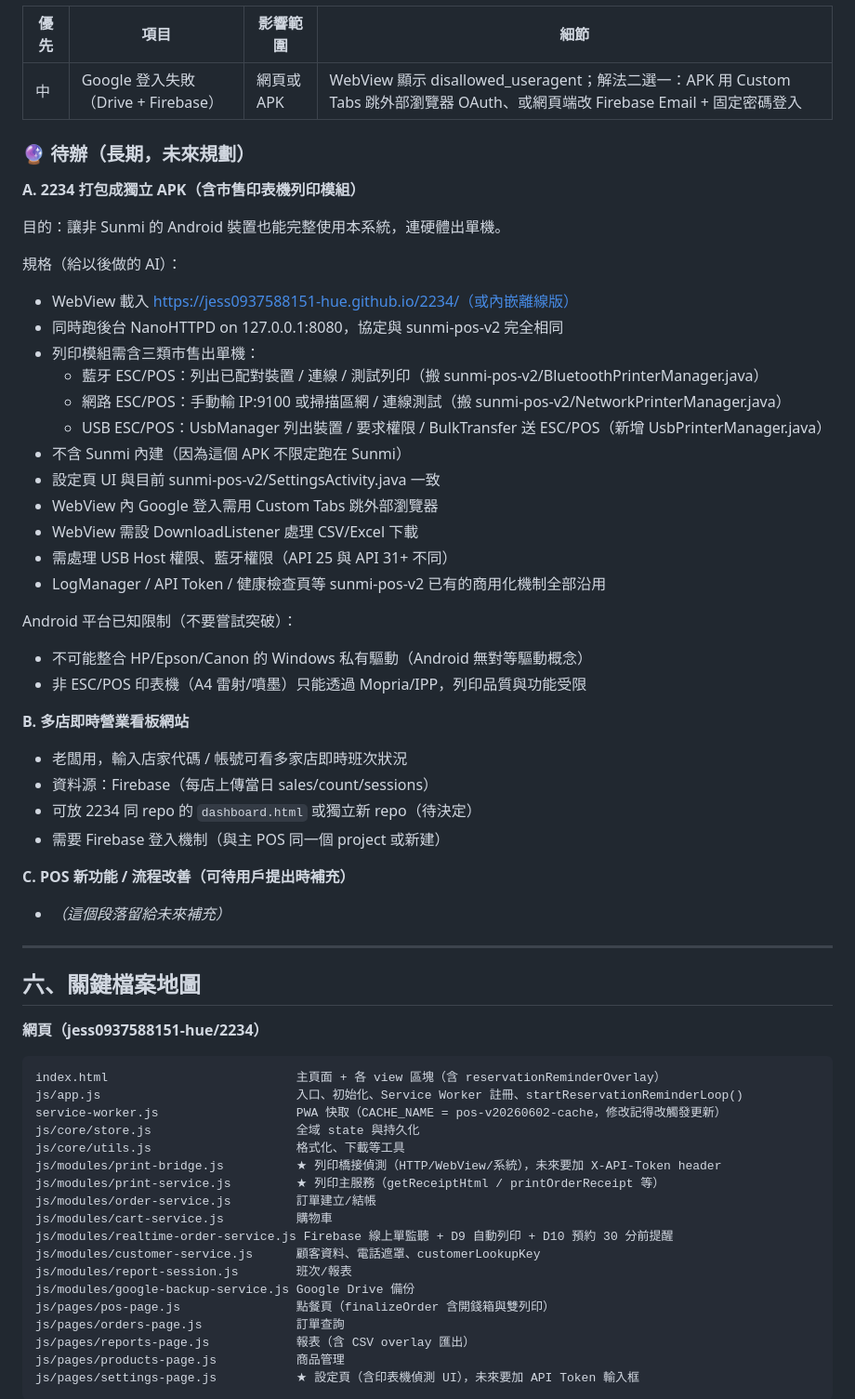
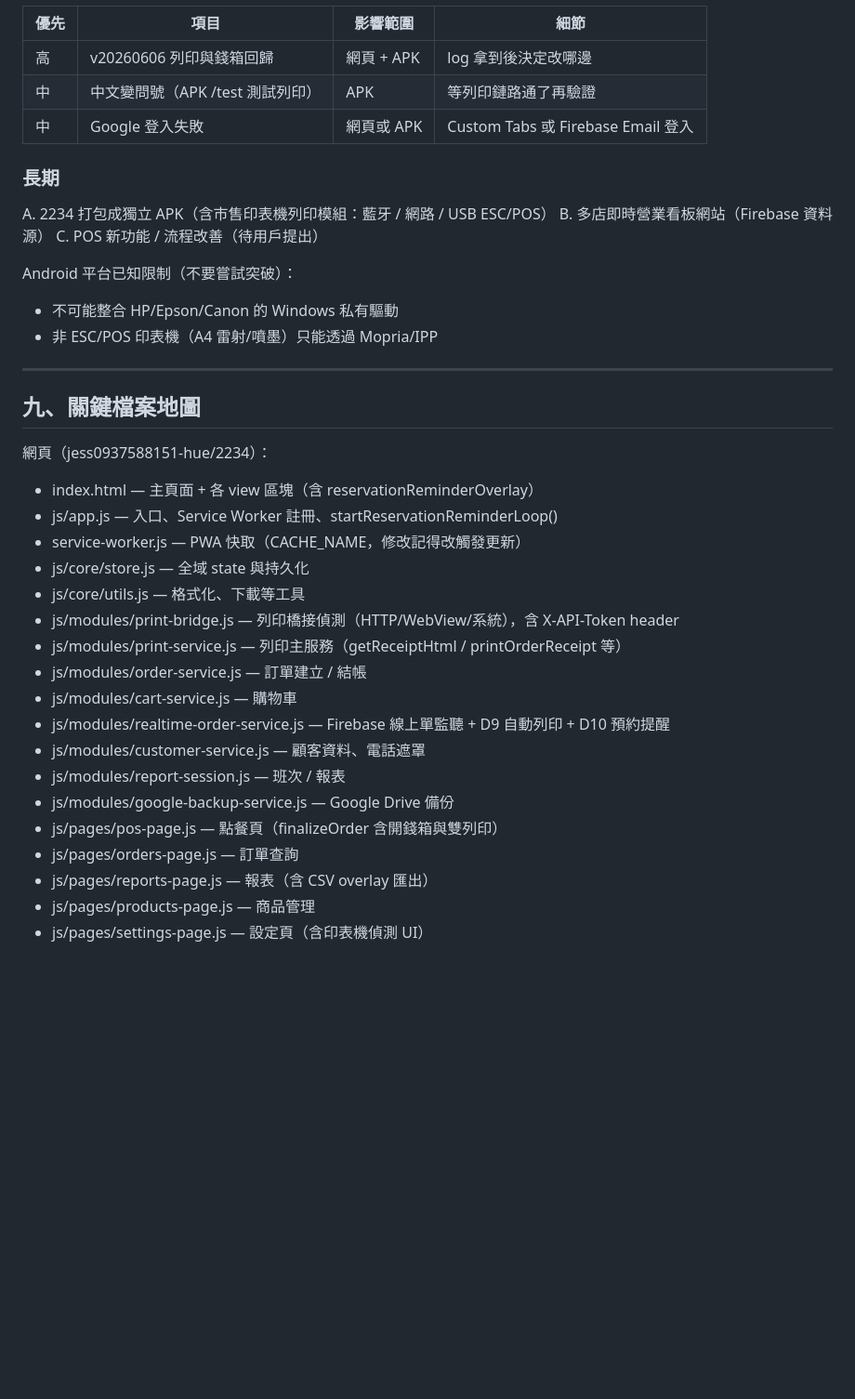
Before and after one commit to jess0937588151-hue/2234, a Markdown page: aiREADME.md, the part around one of its changes. Shown at 93% size. GitHub-like rendering; blank space fills up the shorter version.

````diff
--- a/aiREADME.md
+++ b/aiREADME.md
@@ -166,65 +228,41 @@ POST body 範例：
 
 | 優先 | 項目 | 影響範圍 | 細節 |
 |---|---|---|---|
-| 中 | Google 登入失敗（Drive + Firebase） | 網頁或 APK | WebView 顯示 disallowed_useragent；解法二選一：APK 用 Custom Tabs 跳外部瀏覽器 OAuth、或網頁端改 Firebase Email + 固定密碼登入 |
+| 高 | v20260606 列印與錢箱回歸 | 網頁 + APK | log 拿到後決定改哪邊 |
+| 中 | 中文變問號（APK /test 測試列印） | APK | 等列印鏈路通了再驗證 |
+| 中 | Google 登入失敗 | 網頁或 APK | Custom Tabs 或 Firebase Email 登入 |
 
-### 🔮 待辦（長期，未來規劃）
+### 長期
 
-**A. 2234 打包成獨立 APK（含市售印表機列印模組）**
-
-目的：讓非 Sunmi 的 Android 裝置也能完整使用本系統，連硬體出單機。
-
-規格（給以後做的 AI）：
-- WebView 載入 https://jess0937588151-hue.github.io/2234/（或內嵌離線版）
-- 同時跑後台 NanoHTTPD on 127.0.0.1:8080，協定與 sunmi-pos-v2 完全相同
-- 列印模組需含三類市售出單機：
-  - 藍牙 ESC/POS：列出已配對裝置 / 連線 / 測試列印（搬 sunmi-pos-v2/BluetoothPrinterManager.java）
-  - 網路 ESC/POS：手動輸 IP:9100 或掃描區網 / 連線測試（搬 sunmi-pos-v2/NetworkPrinterManager.java）
-  - USB ESC/POS：UsbManager 列出裝置 / 要求權限 / BulkTransfer 送 ESC/POS（新增 UsbPrinterManager.java）
-- 不含 Sunmi 內建（因為這個 APK 不限定跑在 Sunmi）
-- 設定頁 UI 與目前 sunmi-pos-v2/SettingsActivity.java 一致
-- WebView 內 Google 登入需用 Custom Tabs 跳外部瀏覽器
-- WebView 需設 DownloadListener 處理 CSV/Excel 下載
-- 需處理 USB Host 權限、藍牙權限（API 25 與 API 31+ 不同）
-- LogManager / API Token / 健康檢查頁等 sunmi-pos-v2 已有的商用化機制全部沿用
+A. 2234 打包成獨立 APK（含市售印表機列印模組：藍牙 / 網路 / USB ESC/POS）
+B. 多店即時營業看板網站（Firebase 資料源）
+C. POS 新功能 / 流程改善（待用戶提出）
 
 Android 平台已知限制（不要嘗試突破）：
-- 不可能整合 HP/Epson/Canon 的 Windows 私有驅動（Android 無對等驅動概念）
-- 非 ESC/POS 印表機（A4 雷射/噴墨）只能透過 Mopria/IPP，列印品質與功能受限
-
-**B. 多店即時營業看板網站**
-- 老闆用，輸入店家代碼 / 帳號可看多家店即時班次狀況
-- 資料源：Firebase（每店上傳當日 sales/count/sessions）
-- 可放 2234 同 repo 的 `dashboard.html` 或獨立新 repo（待決定）
-- 需要 Firebase 登入機制（與主 POS 同一個 project 或新建）
-
-**C. POS 新功能 / 流程改善（可待用戶提出時補充）**
-- *（這個段落留給未來補充）*
+- 不可能整合 HP/Epson/Canon 的 Windows 私有驅動
+- 非 ESC/POS 印表機（A4 雷射/噴墨）只能透過 Mopria/IPP
 
 ---
 
-## 六、關鍵檔案地圖
+## 九、關鍵檔案地圖
 
-**網頁（jess0937588151-hue/2234）**
+網頁（jess0937588151-hue/2234）：
+- index.html — 主頁面 + 各 view 區塊（含 reservationReminderOverlay）
+- js/app.js — 入口、Service Worker 註冊、startReservationReminderLoop()
+- service-worker.js — PWA 快取（CACHE_NAME，修改記得改觸發更新）
+- js/core/store.js — 全域 state 與持久化
+- js/core/utils.js — 格式化、下載等工具
+- js/modules/print-bridge.js — 列印橋接偵測（HTTP/WebView/系統），含 X-API-Token header
+- js/modules/print-service.js — 列印主服務（getReceiptHtml / printOrderReceipt 等）
+- js/modules/order-service.js — 訂單建立 / 結帳
+- js/modules/cart-service.js — 購物車
+- js/modules/realtime-order-service.js — Firebase 線上單監聽 + D9 自動列印 + D10 預約提醒
+- js/modules/customer-service.js — 顧客資料、電話遮罩
+- js/modules/report-session.js — 班次 / 報表
+- js/modules/google-backup-service.js — Google Drive 備份
+- js/pages/pos-page.js — 點餐頁（finalizeOrder 含開錢箱與雙列印）
+- js/pages/orders-page.js — 訂單查詢
+- js/pages/reports-page.js — 報表（含 CSV overlay 匯出）
+- js/pages/products-page.js — 商品管理
+- js/pages/settings-page.js — 設定頁（含印表機偵測 UI）
 
-```
-index.html                          主頁面 + 各 view 區塊（含 reservationReminderOverlay）
-js/app.js                           入口、初始化、Service Worker 註冊、startReservationReminderLoop()
-service-worker.js                   PWA 快取（CACHE_NAME = pos-v20260602-cache，修改記得改觸發更新）
-js/core/store.js                    全域 state 與持久化
-js/core/utils.js                    格式化、下載等工具
-js/modules/print-bridge.js          ★ 列印橋接偵測（HTTP/WebView/系統），未來要加 X-API-Token header
-js/modules/print-service.js         ★ 列印主服務（getReceiptHtml / printOrderReceipt 等）
-js/modules/order-service.js         訂單建立/結帳
-js/modules/cart-service.js          購物車
-js/modules/realtime-order-service.js Firebase 線上單監聽 + D9 自動列印 + D10 預約 30 分前提醒
-js/modules/customer-service.js      顧客資料、電話遮罩、customerLookupKey
-js/modules/report-session.js        班次/報表
-js/modules/google-backup-service.js Google Drive 備份
-js/pages/pos-page.js                點餐頁（finalizeOrder 含開錢箱與雙列印）
-js/pages/orders-page.js             訂單查詢
-js/pages/reports-page.js            報表（含 CSV overlay 匯出）
-js/pages/products-page.js           商品管理
-js/pages/settings-page.js           ★ 設定頁（含印表機偵測 UI），未來要加 API Token 輸入框
-```
-
````
Also changed, not shown: other parts of aiREADME.md (+190 -132 lines).
